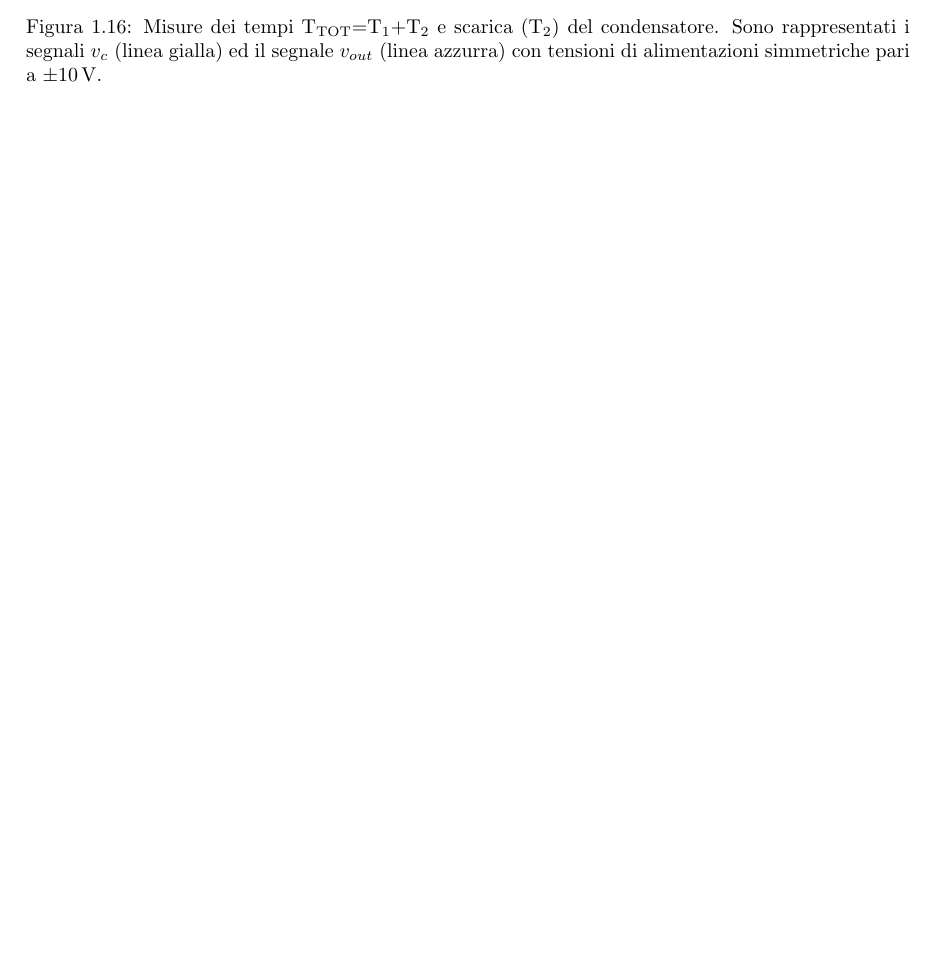
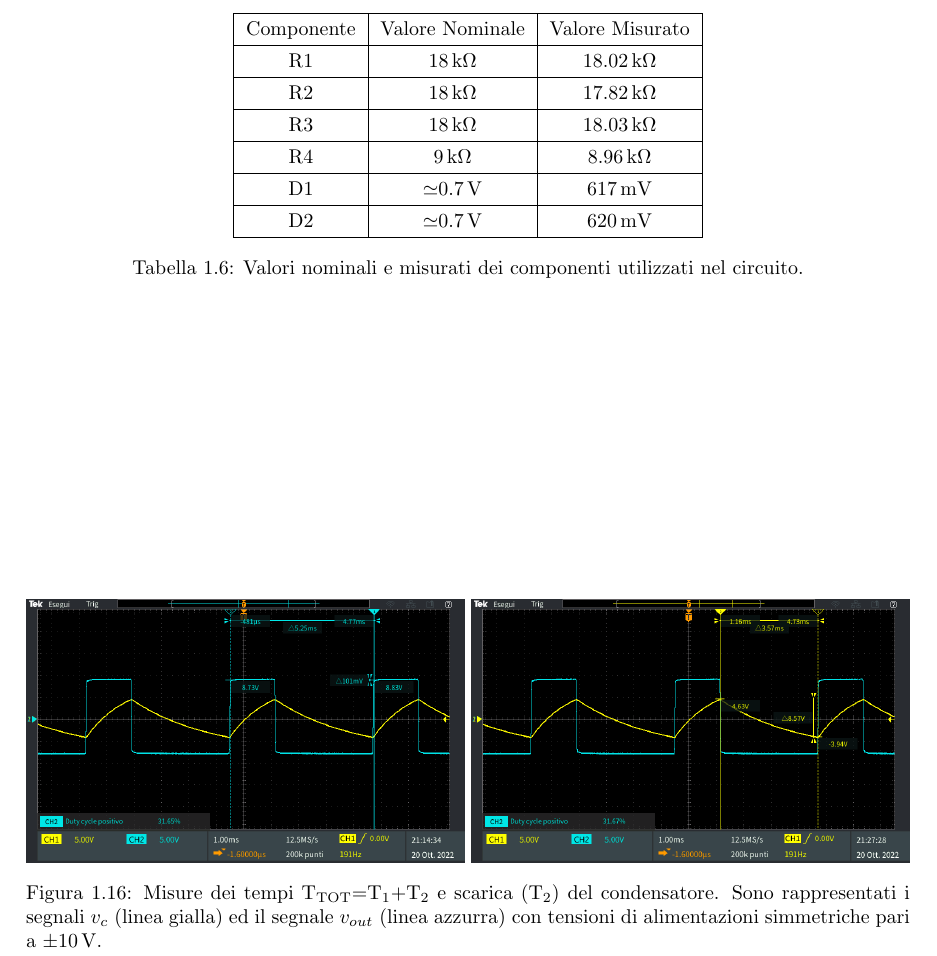
Before and after one commit to matteoverzeroli/Laboratorio-di-Elettronica-2022-2023, a LaTeX document (relazione.tex, which reads TextFiles/Laboratorio 3.tex): part of page 14 of 14, cut at the place of the change, the shorter picture padded with empty space. Compiled offline with pdfLaTeX.

Commit message:
Added component values

```diff
--- a/TextFiles/Laboratorio 3.tex
+++ b/TextFiles/Laboratorio 3.tex
@@ -356,7 +357,22 @@ In questo modo si ottiene $T_1 \ne T_2$. Anche in questo circuito si è voluto c
 	\caption{Valori teorici e misurati degli intervalli T\sub{1}, T\sub{2} e duty-cycle della sinusoide in uscita.}
 	\label{tab:misure_duty_4}
 \end{table}
-\todo{completare }
+\def\arraystretch{1.3}
+\begin{table}[h]
+	\centering
+	\begin{tabular}{|c|c|c|}
+		\hline
+		Componente	& Valore Nominale & Valore Misurato \\ \hline
+		R1 &\SI{18}{\kilo\ohm} & \SI{18,02}{\kilo\ohm} \\ \hline
+		R2 &\SI{18}{\kilo\ohm} & \SI{17,82}{\kilo\ohm} \\ \hline
+		R3 & \SI{18}{\kilo\ohm} & \SI{18,03}{\kilo\ohm} \\ \hline
+		R4 & \SI{9}{\kilo\ohm} & \SI{8,96}{\kilo\ohm} \\ \hline
+		D1 & $\simeq$\SI{0.7}{\volt} & \SI{617}{\milli\volt} \\ \hline
+		D2 & $\simeq$\SI{0.7}{\volt} & \SI{620}{\milli\volt} \\ \hline
+	\end{tabular}
+	\caption{Valori nominali e misurati dei componenti utilizzati nel circuito.}
+	\label{tab:valori_componenti_4}
+\end{table}
 \begin{figure}[h]
 	\centering
 	\includegraphics[width=0.496\linewidth]{./ImageFiles/Laboratorio 3/TEK00025.PNG}
```
Also changed, not shown: TextFiles/Laboratorio 3.tex (3 more changed lines).
